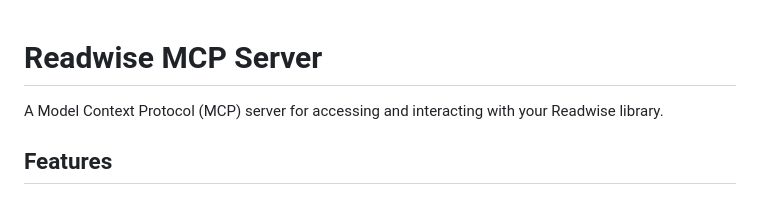
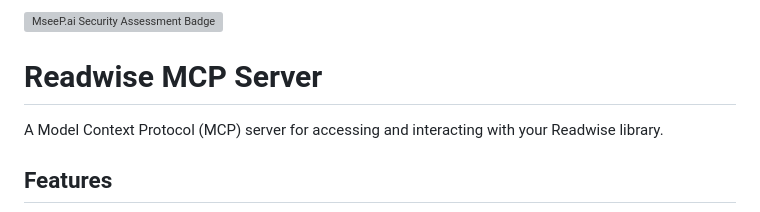
Before and after one commit to IAmAlexander/readwise-mcp, a Markdown page: README.md, the part around the change. Drawn GitHub-style; grey boxes are pictures that could not be loaded.

Commit message:
Add MseeP.ai badge to README

```diff
--- a/README.md
+++ b/README.md
@@ -1,3 +1,5 @@
+[![MseeP.ai Security Assessment Badge](https://mseep.net/pr/iamalexander-readwise-mcp-badge.png)](https://mseep.ai/app/iamalexander-readwise-mcp)
+
 # Readwise MCP Server
 
 A Model Context Protocol (MCP) server for accessing and interacting with your Readwise library.
```
